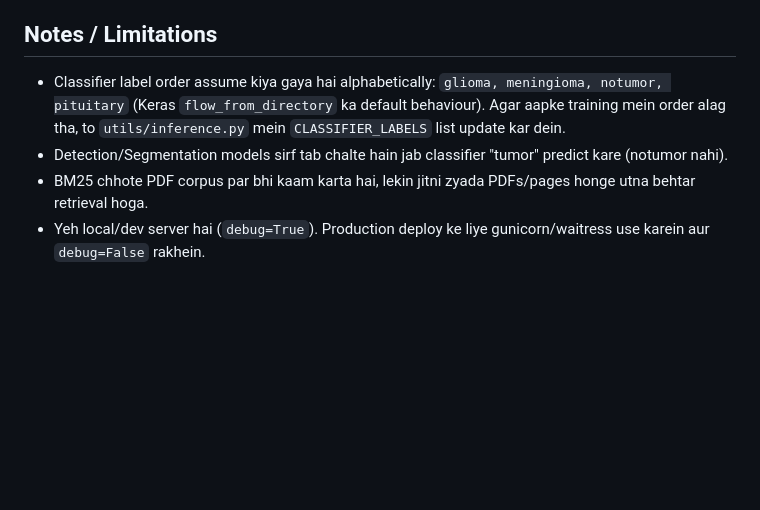
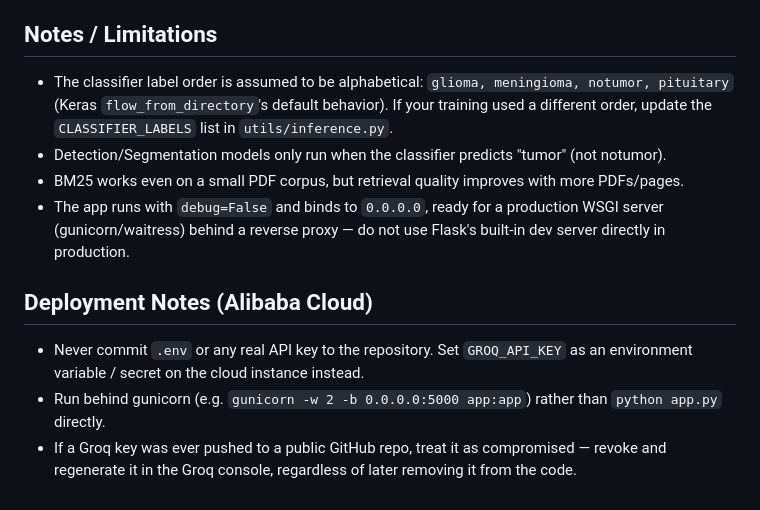
Before and after one commit to Shoukat125/neuroscan_clinical_suite, a Markdown page: README.md, the part around one of its changes. Rendered like a GitHub page; blank space fills up the shorter version.

```diff
--- a/README.md
+++ b/README.md
@@ -73,10 +80,21 @@ braincare/
 
 ## Notes / Limitations
 
-- Classifier label order assume kiya gaya hai alphabetically: `glioma, meningioma, notumor, pituitary`
-  (Keras `flow_from_directory` ka default behaviour). Agar aapke training mein order alag tha,
-  to `utils/inference.py` mein `CLASSIFIER_LABELS` list update kar dein.
-- Detection/Segmentation models sirf tab chalte hain jab classifier "tumor" predict kare (notumor nahi).
-- BM25 chhote PDF corpus par bhi kaam karta hai, lekin jitni zyada PDFs/pages honge utna behtar retrieval hoga.
-- Yeh local/dev server hai (`debug=True`). Production deploy ke liye gunicorn/waitress use karein
-  aur `debug=False` rakhein.
+- The classifier label order is assumed to be alphabetical: `glioma, meningioma, notumor, pituitary`
+  (Keras `flow_from_directory`'s default behavior). If your training used a different order,
+  update the `CLASSIFIER_LABELS` list in `utils/inference.py`.
+- Detection/Segmentation models only run when the classifier predicts "tumor" (not notumor).
+- BM25 works even on a small PDF corpus, but retrieval quality improves with more PDFs/pages.
+- The app runs with `debug=False` and binds to `0.0.0.0`, ready for a production WSGI
+  server (gunicorn/waitress) behind a reverse proxy — do not use Flask's built-in dev
+  server directly in production.
+
+## Deployment Notes (Alibaba Cloud)
+
+- Never commit `.env` or any real API key to the repository. Set `GROQ_API_KEY` as an
+  environment variable / secret on the cloud instance instead.
+- Run behind gunicorn (e.g. `gunicorn -w 2 -b 0.0.0.0:5000 app:app`) rather than
+  `python app.py` directly.
+- If a Groq key was ever pushed to a public GitHub repo, treat it as compromised —
+  revoke and regenerate it in the Groq console, regardless of later removing it from
+  the code.
```
Also changed, not shown: other parts of README.md (+32 -25 lines).
